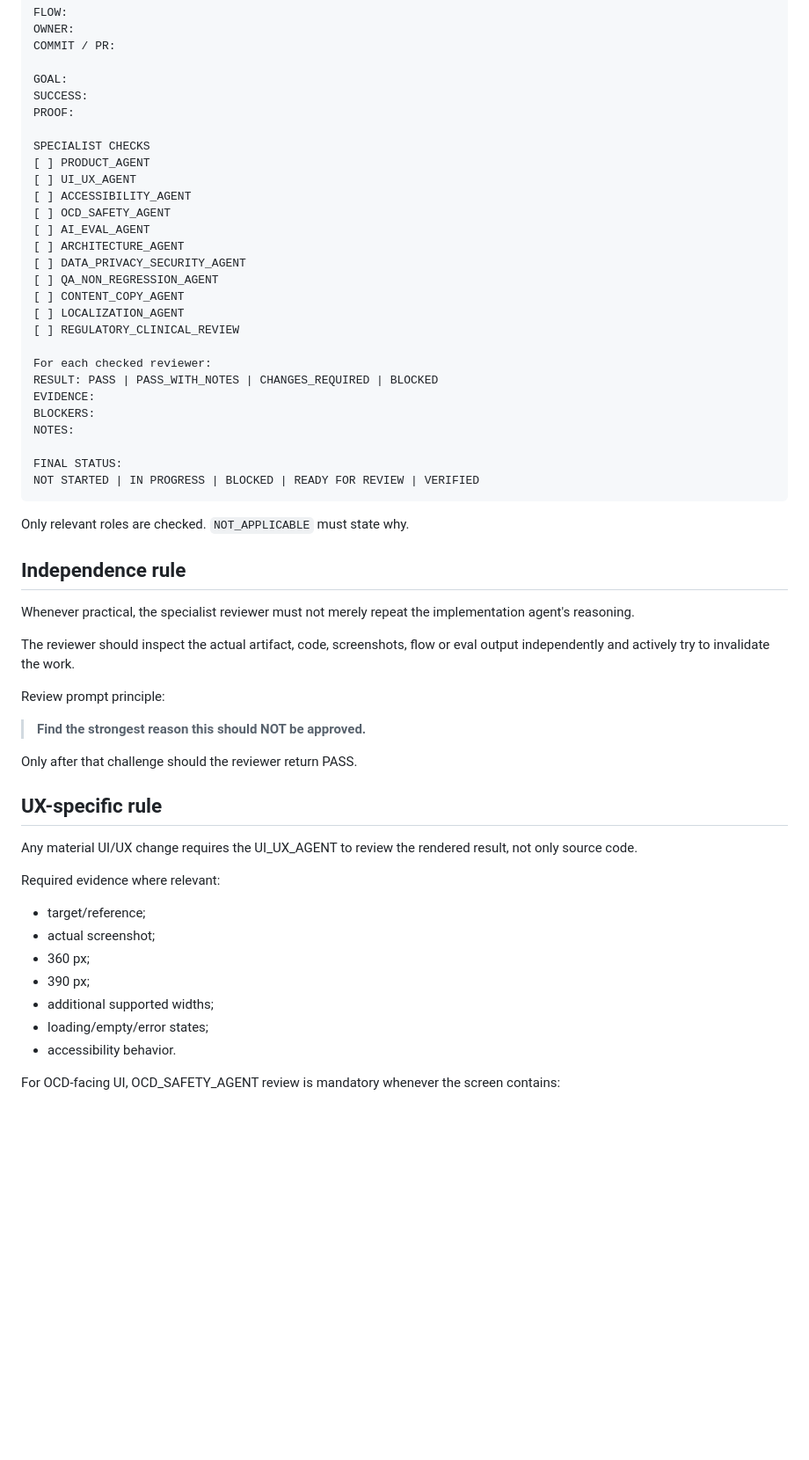
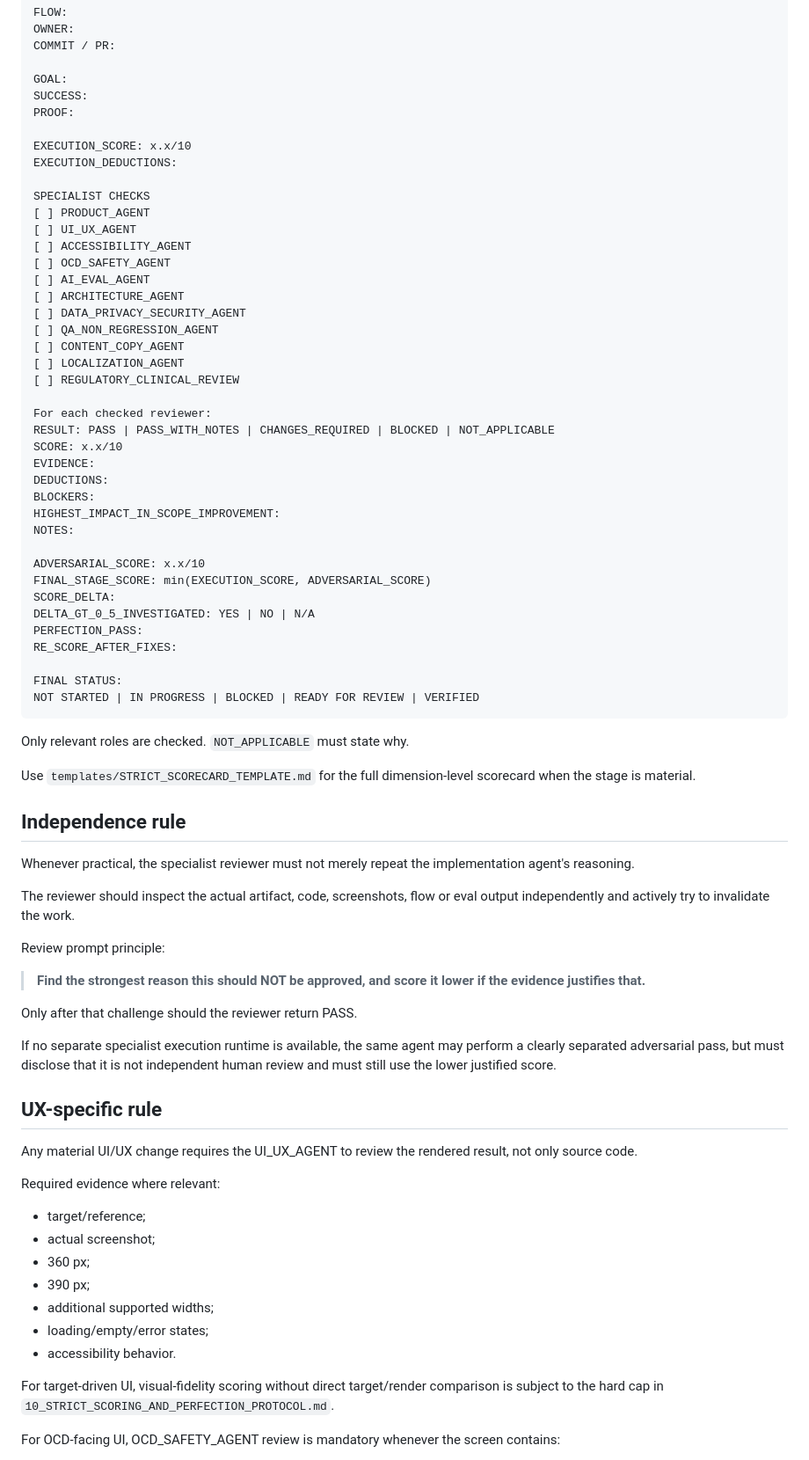
Before and after one commit to hraaaaf/trueground, a Markdown page: docs/ocd/08_SPECIALIST_REVIEW_MATRIX.md, the part around one of its changes. Shown at 88% size. Drawn GitHub-style; blank space fills up the shorter version.

Commit message:
docs: require severe specialist scores

````diff
--- a/docs/ocd/08_SPECIALIST_REVIEW_MATRIX.md
+++ b/docs/ocd/08_SPECIALIST_REVIEW_MATRIX.md
@@ -203,6 +221,9 @@ GOAL:
 SUCCESS:
 PROOF:
 
+EXECUTION_SCORE: x.x/10
+EXECUTION_DEDUCTIONS:
+
 SPECIALIST CHECKS
 [ ] PRODUCT_AGENT
 [ ] UI_UX_AGENT
@@ -217,16 +238,28 @@ SPECIALIST CHECKS
 [ ] REGULATORY_CLINICAL_REVIEW
 
 For each checked reviewer:
-RESULT: PASS | PASS_WITH_NOTES | CHANGES_REQUIRED | BLOCKED
+RESULT: PASS | PASS_WITH_NOTES | CHANGES_REQUIRED | BLOCKED | NOT_APPLICABLE
+SCORE: x.x/10
 EVIDENCE:
+DEDUCTIONS:
 BLOCKERS:
+HIGHEST_IMPACT_IN_SCOPE_IMPROVEMENT:
 NOTES:
+
+ADVERSARIAL_SCORE: x.x/10
+FINAL_STAGE_SCORE: min(EXECUTION_SCORE, ADVERSARIAL_SCORE)
+SCORE_DELTA:
+DELTA_GT_0_5_INVESTIGATED: YES | NO | N/A
+PERFECTION_PASS:
+RE_SCORE_AFTER_FIXES:
 
 FINAL STATUS:
 NOT STARTED | IN PROGRESS | BLOCKED | READY FOR REVIEW | VERIFIED
 ```
 
 Only relevant roles are checked. `NOT_APPLICABLE` must state why.
+
+Use `templates/STRICT_SCORECARD_TEMPLATE.md` for the full dimension-level scorecard when the stage is material.
 
 ## Independence rule
 
@@ -236,9 +269,11 @@ The reviewer should inspect the actual artifact, code, screenshots, flow or eval
 
 Review prompt principle:
 
-> **Find the strongest reason this should NOT be approved.**
+> **Find the strongest reason this should NOT be approved, and score it lower if the evidence justifies that.**
 
 Only after that challenge should the reviewer return PASS.
+
+If no separate specialist execution runtime is available, the same agent may perform a clearly separated adversarial pass, but must disclose that it is not independent human review and must still use the lower justified score.
 
 ## UX-specific rule
 
@@ -252,6 +287,8 @@ Required evidence where relevant:
 - additional supported widths;
 - loading/empty/error states;
 - accessibility behavior.
+
+For target-driven UI, visual-fidelity scoring without direct target/render comparison is subject to the hard cap in `10_STRICT_SCORING_AND_PERFECTION_PROTOCOL.md`.
 
 For OCD-facing UI, OCD_SAFETY_AGENT review is mandatory whenever the screen contains:
 - scores;
````
Also changed, not shown: other parts of docs/ocd/08_SPECIALIST_REVIEW_MATRIX.md (+34 -6 lines).
